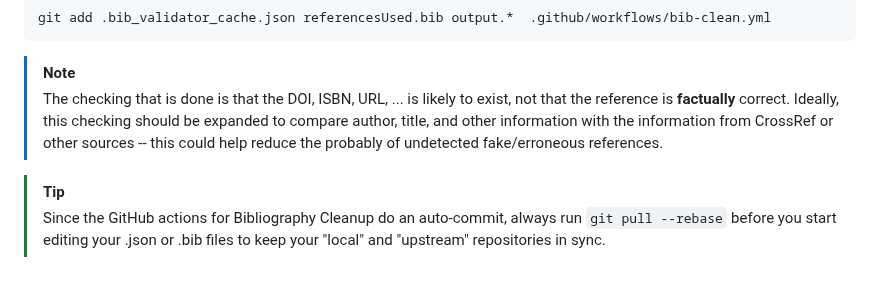
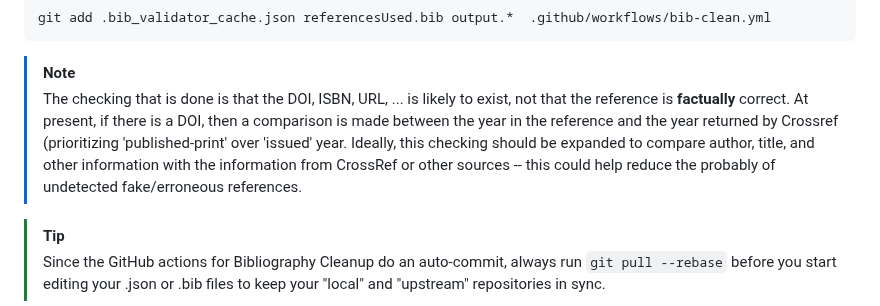
Before and after one commit to gqmaguirejr/KTH-3rd-cycle-template-restructured, a Markdown page: README.md, the part around the change. GitHub-like rendering; blank space fills up the shorter version.

Commit message:
Added some documentation to README.md about the year checking in the case of Crossref.

````diff
--- a/README.md
+++ b/README.md
@@ -381,7 +381,9 @@ To add all of these files (if they exist) to what is tracked, do:
 git add .bib_validator_cache.json referencesUsed.bib output.*  .github/workflows/bib-clean.yml
 ```
 > [!NOTE]
-> The checking that is done is that the DOI, ISBN, URL, ... is likely to exist, not that the reference is **factually** correct. Ideally, this checking should be expanded to compare author, title, and other information with the information from CrossRef or other sources -- this could help reduce the probably of undetected fake/erroneous references.
+> The checking that is done is that the DOI, ISBN, URL, ... is likely to exist, not that the reference is **factually** correct.
+At present, if there is a DOI, then a comparison is made between the year in the reference and the year returned by Crossref (prioritizing 'published-print' over 'issued' year.
+Ideally, this checking should be expanded to compare author, title, and other information with the information from CrossRef or other sources -- this could help reduce the probably of undetected fake/erroneous references.
 
 > [!TIP]
 > Since the GitHub actions for Bibliography Cleanup do an auto-commit, always run `git pull --rebase` before you start editing your .json or .bib files to keep your "local" and "upstream" repositories in sync.
````
